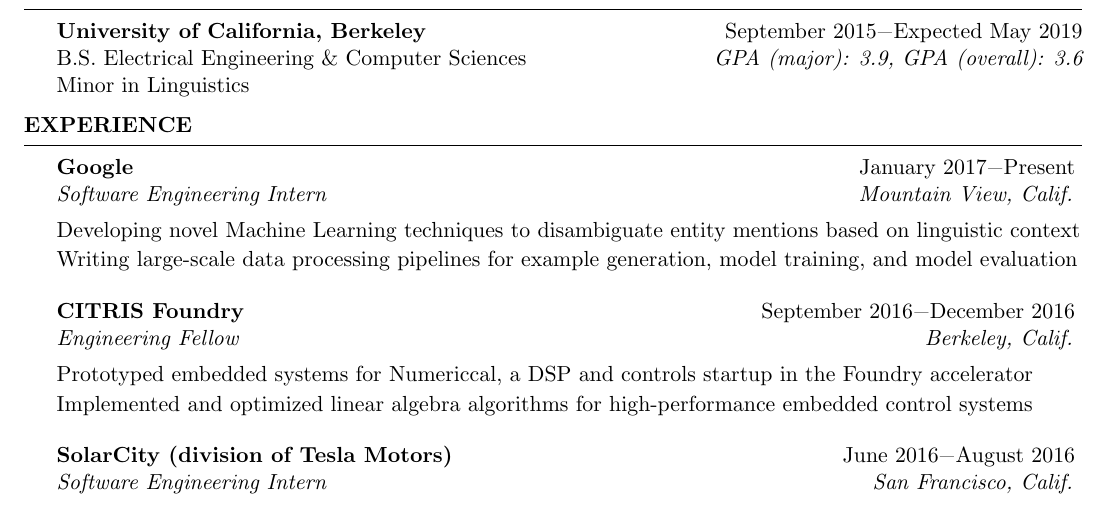
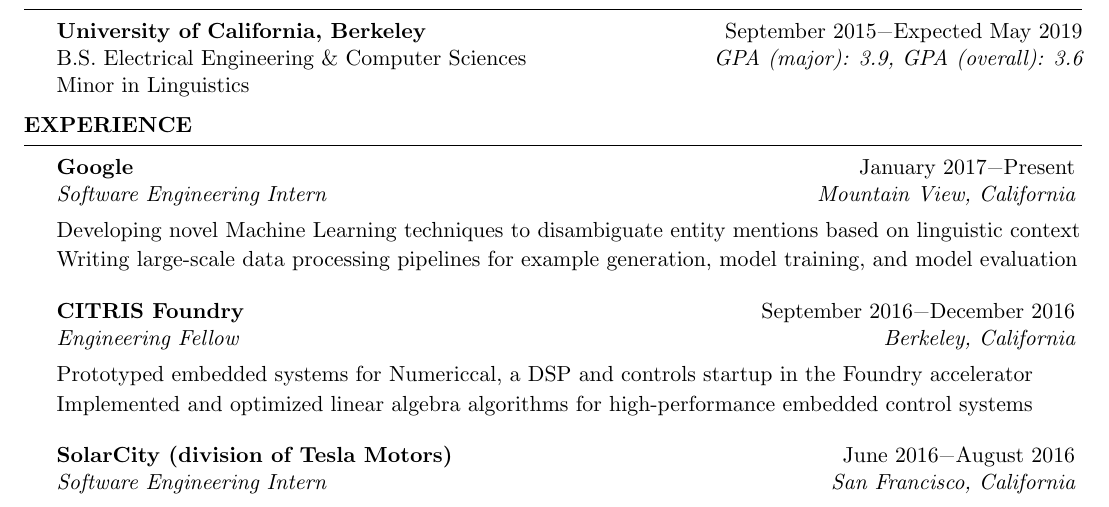
Before and after one commit to swerwath/swerwath.github.io, a LaTeX CV (resume/ScottWerwathResume.tex): part of the page, cut so that both start at the same text. Compiled offline with pdfLaTeX.

Commit message:
California

```diff
--- a/resume/ScottWerwathResume.tex
+++ b/resume/ScottWerwathResume.tex
@@ -59,15 +59,15 @@
 %----------------------------------------------------------------------------------------
 
 \begin{rSection}{Experience}
-\begin{rSubsection}{Google}{January 2017\textminus Present}{Software Engineering Intern}{Mountain View, Calif.}
+\begin{rSubsection}{Google}{January 2017\textminus Present}{Software Engineering Intern}{Mountain View, California}
 \item[] Developing novel Machine Learning techniques to disambiguate entity mentions based on linguistic context
 \item[] Writing large-scale data processing pipelines for example generation, model training, and model evaluation
 \end{rSubsection}
-\begin{rSubsection}{CITRIS Foundry}{September 2016\textminus December 2016}{Engineering Fellow}{Berkeley, Calif.}
+\begin{rSubsection}{CITRIS Foundry}{September 2016\textminus December 2016}{Engineering Fellow}{Berkeley, California}
 \item[] Prototyped embedded systems for Numericcal, a DSP and controls startup in the Foundry accelerator
 \item[] Implemented and optimized linear algebra algorithms for high-performance embedded control systems
 \end{rSubsection}
-\begin{rSubsection}{SolarCity (division of Tesla Motors)}{June 2016\textminus August 2016}{Software Engineering Intern}{San Francisco, Calif.}
+\begin{rSubsection}{SolarCity (division of Tesla Motors)}{June 2016\textminus August 2016}{Software Engineering Intern}{San Francisco, California}
 \item[] Designed and built Node.js WebSocket microservice to enable real time interaction and data streaming between customers and sales representatives
 \item[] Refactored .NET routes and database schemas, reducing average customer-facing API response time by 75\%
 \end{rSubsection}
```
Also changed, not shown: resume/ScottWerwathResume.pdf, 2 other files.
